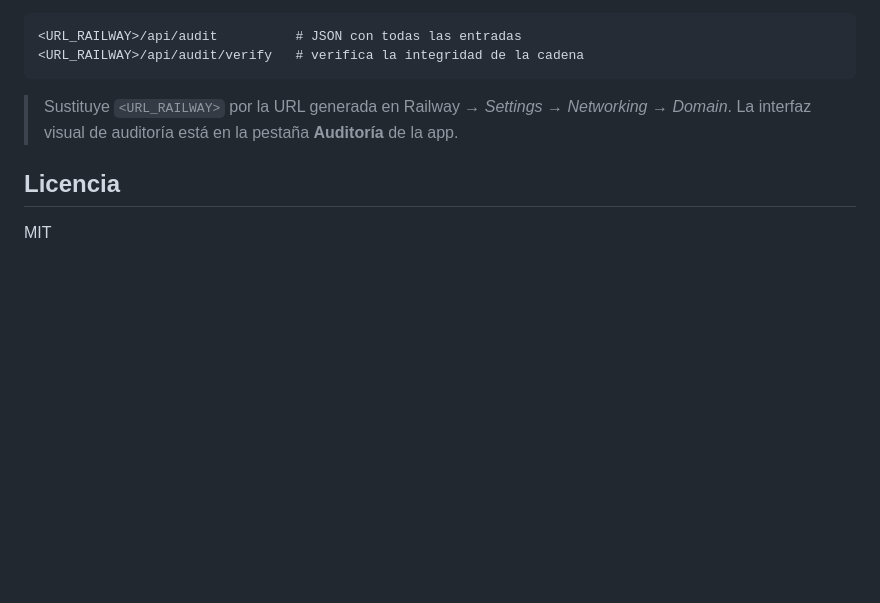
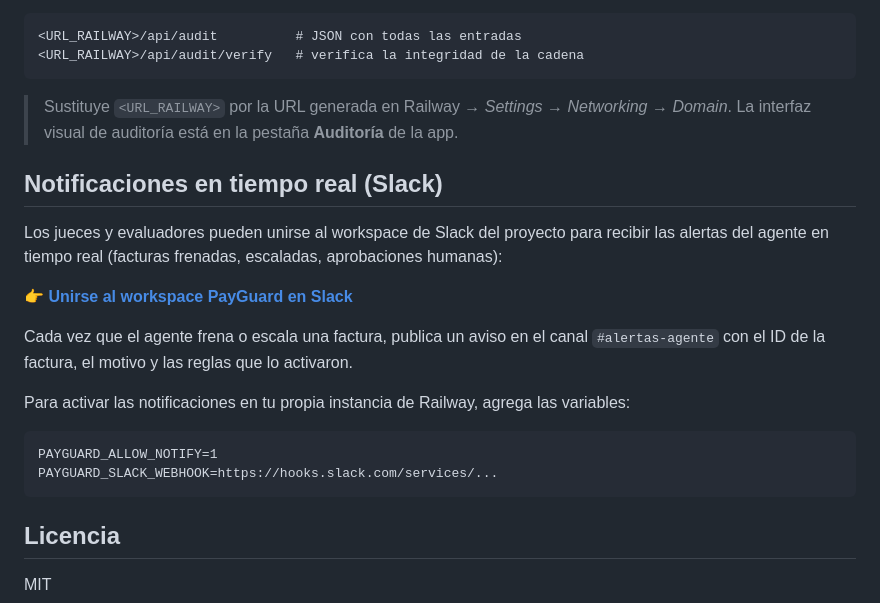
Before and after one commit to anderman1981/PayGuard, a Markdown page: README.md, the part around the change. Rendered like a GitHub page; blank space fills up the shorter version.

Commit message:
docs(readme): agrega link de Slack para jueces y evaluadores

````diff
--- a/README.md
+++ b/README.md
@@ -98,6 +98,21 @@ La cadena de auditoría completa (todas las decisiones con hash encadenado) est
 > Sustituye `<URL_RAILWAY>` por la URL generada en Railway → *Settings → Networking → Domain*.
 > La interfaz visual de auditoría está en la pestaña **Auditoría** de la app.
 
+## Notificaciones en tiempo real (Slack)
+
+Los jueces y evaluadores pueden unirse al workspace de Slack del proyecto para recibir las alertas del agente en tiempo real (facturas frenadas, escaladas, aprobaciones humanas):
+
+👉 **[Unirse al workspace PayGuard en Slack](https://join.slack.com/t/hackathon30x/shared_invite/zt-4dchf24dj-~3cNyZEimfSQ803JrLadyA)**
+
+Cada vez que el agente frena o escala una factura, publica un aviso en el canal `#alertas-agente` con el ID de la factura, el motivo y las reglas que lo activaron.
+
+Para activar las notificaciones en tu propia instancia de Railway, agrega las variables:
+
+```
+PAYGUARD_ALLOW_NOTIFY=1
+PAYGUARD_SLACK_WEBHOOK=https://hooks.slack.com/services/...
+```
+
 ## Licencia
 
 MIT
````
